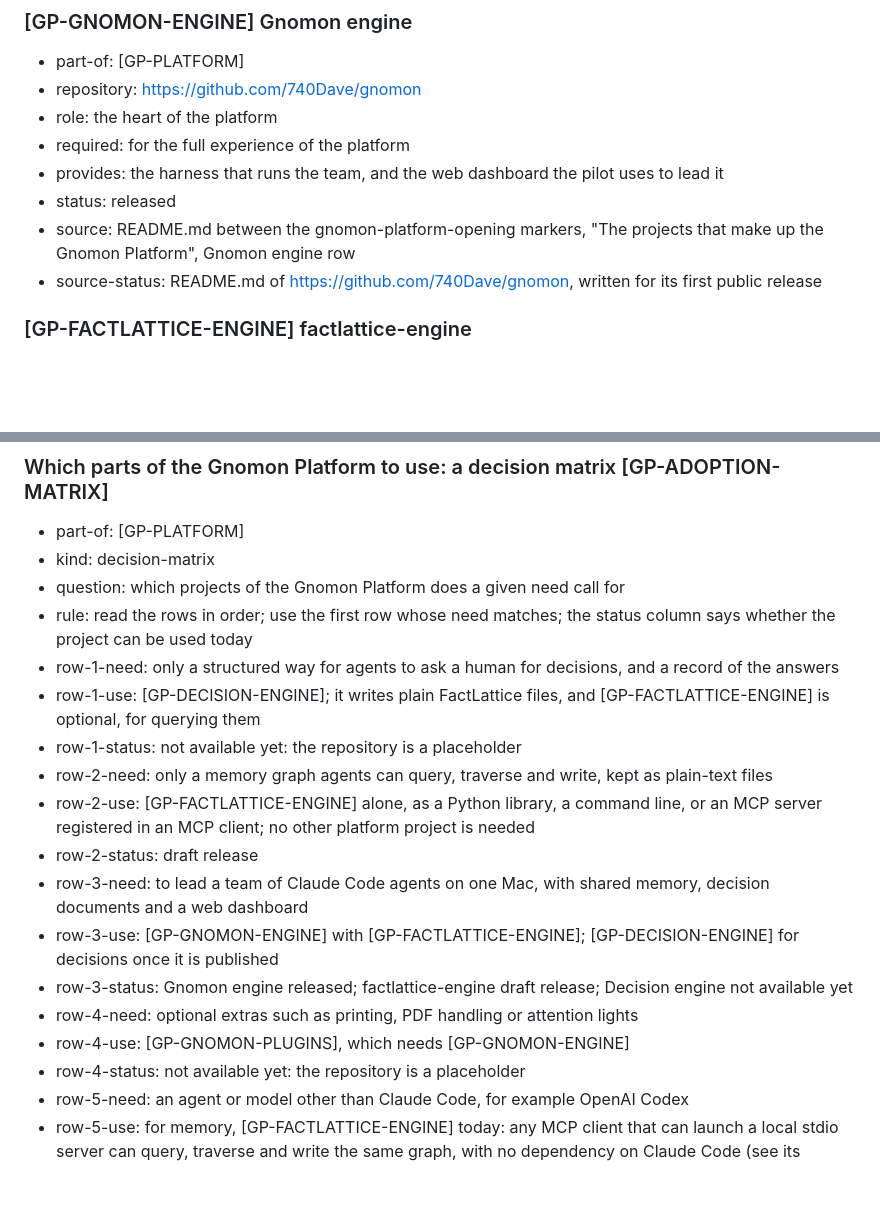
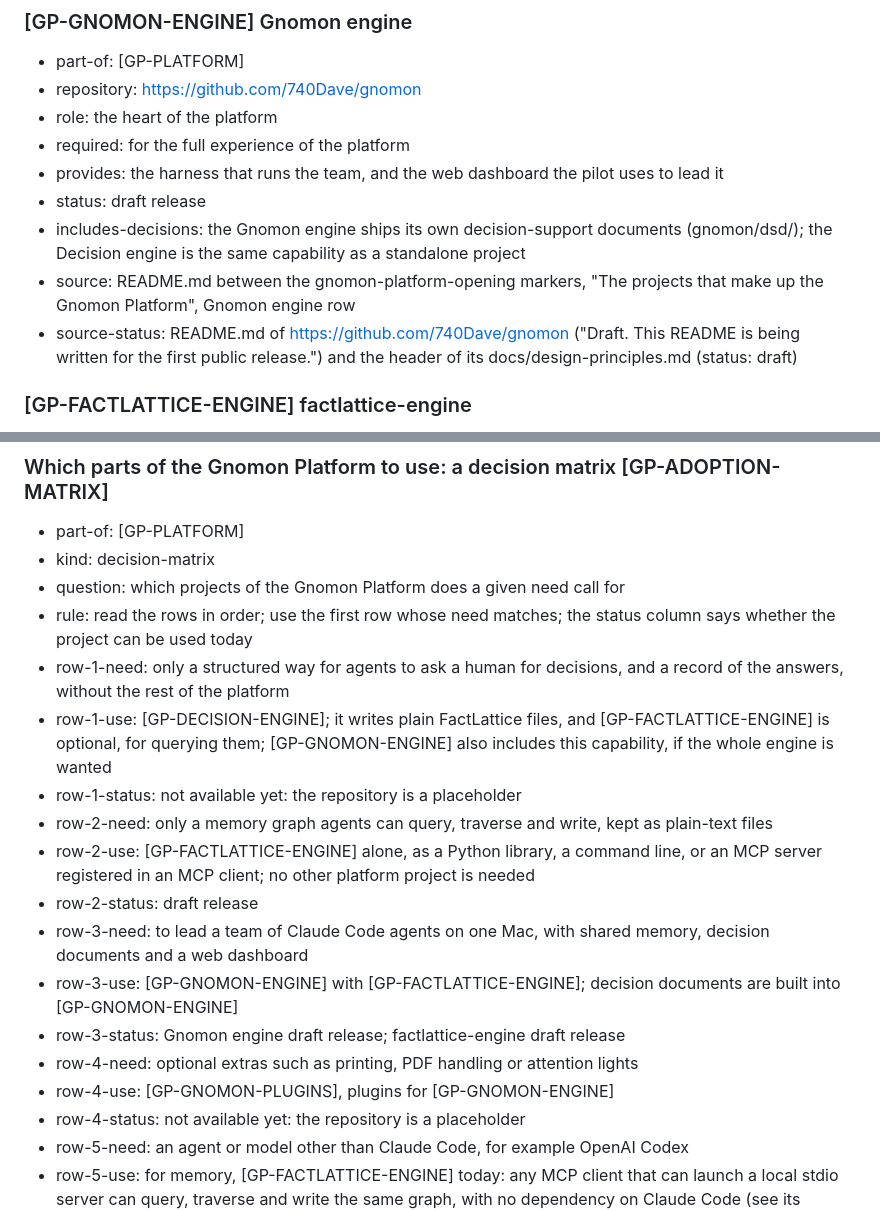
Before and after one commit to 740Dave/gnomon, a Markdown page: FOR-LLMS.md, 2 parts joined by grey strips. Rendered like a GitHub page; blank space fills up the shorter version.

Commit message:
FOR-LLMS.md: re-sync the platform block to the canonical version (sha256 f3fc45ff)
Co-Authored-By: Claude Opus 5.5 <noreply@anthropic.com>

```diff
--- a/FOR-LLMS.md
+++ b/FOR-LLMS.md
@@ -34,9 +34,10 @@ This repository is the Gnomon engine, the harness, local hub and web dashboard w
 - role: the heart of the platform
 - required: for the full experience of the platform
 - provides: the harness that runs the team, and the web dashboard the pilot uses to lead it
-- status: released
+- status: draft release
+- includes-decisions: the Gnomon engine ships its own decision-support documents (gnomon/dsd/); the Decision engine is the same capability as a standalone project
 - source: README.md between the gnomon-platform-opening markers, "The projects that make up the Gnomon Platform", Gnomon engine row
-- source-status: README.md of https://github.com/740Dave/gnomon, written for its first public release
+- source-status: README.md of https://github.com/740Dave/gnomon ("Draft. This README is being written for the first public release.") and the header of its docs/design-principles.md (status: draft)
 
 ### [GP-FACTLATTICE-ENGINE] factlattice-engine
 
@@ -86,17 +87,17 @@ This repository is the Gnomon engine, the harness, local hub and web dashboard w
 - kind: decision-matrix
 - question: which projects of the Gnomon Platform does a given need call for
 - rule: read the rows in order; use the first row whose need matches; the status column says whether the project can be used today
-- row-1-need: only a structured way for agents to ask a human for decisions, and a record of the answers
-- row-1-use: [GP-DECISION-ENGINE]; it writes plain FactLattice files, and [GP-FACTLATTICE-ENGINE] is optional, for querying them
+- row-1-need: only a structured way for agents to ask a human for decisions, and a record of the answers, without the rest of the platform
+- row-1-use: [GP-DECISION-ENGINE]; it writes plain FactLattice files, and [GP-FACTLATTICE-ENGINE] is optional, for querying them; [GP-GNOMON-ENGINE] also includes this capability, if the whole engine is wanted
 - row-1-status: not available yet: the repository is a placeholder
 - row-2-need: only a memory graph agents can query, traverse and write, kept as plain-text files
 - row-2-use: [GP-FACTLATTICE-ENGINE] alone, as a Python library, a command line, or an MCP server registered in an MCP client; no other platform project is needed
 - row-2-status: draft release
 - row-3-need: to lead a team of Claude Code agents on one Mac, with shared memory, decision documents and a web dashboard
-- row-3-use: [GP-GNOMON-ENGINE] with [GP-FACTLATTICE-ENGINE]; [GP-DECISION-ENGINE] for decisions once it is published
-- row-3-status: Gnomon engine released; factlattice-engine draft release; Decision engine not available yet
+- row-3-use: [GP-GNOMON-ENGINE] with [GP-FACTLATTICE-ENGINE]; decision documents are built into [GP-GNOMON-ENGINE]
+- row-3-status: Gnomon engine draft release; factlattice-engine draft release
 - row-4-need: optional extras such as printing, PDF handling or attention lights
-- row-4-use: [GP-GNOMON-PLUGINS], which needs [GP-GNOMON-ENGINE]
+- row-4-use: [GP-GNOMON-PLUGINS], plugins for [GP-GNOMON-ENGINE]
 - row-4-status: not available yet: the repository is a placeholder
 - row-5-need: an agent or model other than Claude Code, for example OpenAI Codex
 - row-5-use: for memory, [GP-FACTLATTICE-ENGINE] today: any MCP client that can launch a local stdio server can query, traverse and write the same graph, with no dependency on Claude Code (see its measured-other-client line); to run the team in a harness, [GP-GNOMON-ENGINE] supports Claude Code only today
```
